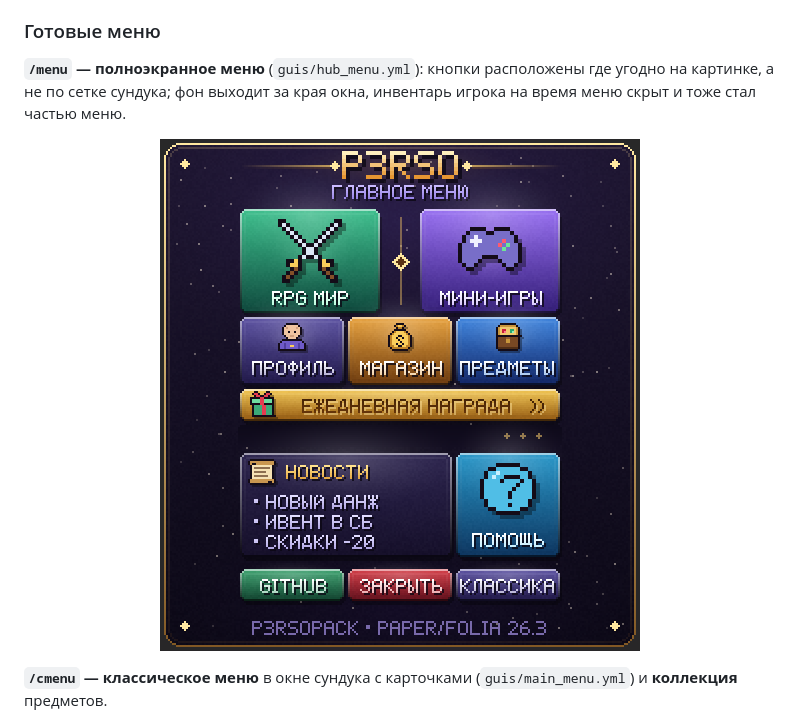
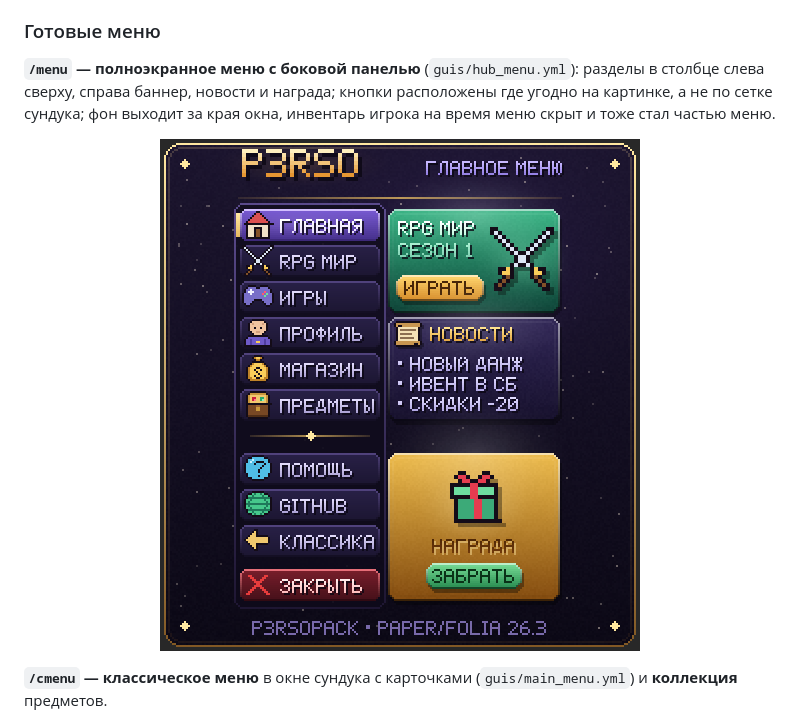
Before and after one commit to P3rsonal1ty/P3rsoPack, a Markdown page: README.md, the part around the change. Rendered like a GitHub page; pictures changed too: docs/hub_menu.png.

Commit message:
Full-screen /menu redesigned as a left sidebar layout
Co-Authored-By: Claude Opus 5.5 <noreply@anthropic.com>

```diff
--- a/README.md
+++ b/README.md
@@ -168,7 +168,7 @@ sapphire_helmet:
 
 ### Готовые меню
 
-**`/menu` — полноэкранное меню** (`guis/hub_menu.yml`): кнопки расположены где угодно на картинке, а не по сетке
+**`/menu` — полноэкранное меню с боковой панелью** (`guis/hub_menu.yml`): разделы в столбце слева сверху, справа баннер, новости и награда; кнопки расположены где угодно на картинке, а не по сетке
 сундука; фон выходит за края окна, инвентарь игрока на время меню скрыт и тоже стал частью меню.
 
 <p align="center"><img src="docs/hub_menu.png" width="480" alt="Полноэкранное меню"></p>
```
Also changed, not shown: 4 other files.
